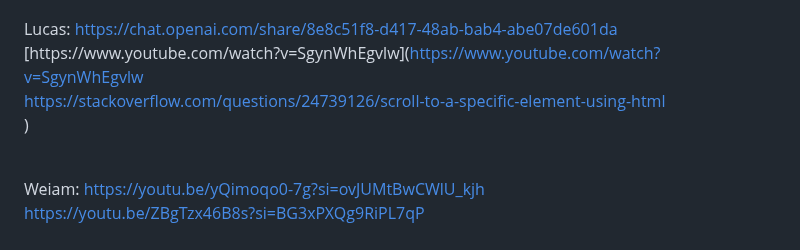
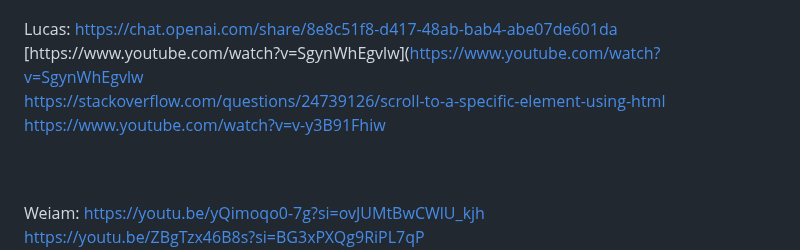
Before and after one commit to nilskele/ProgrammingProject1, a Markdown page: README.md, the part around the change. Drawn GitHub-style.

```diff
--- a/README.md
+++ b/README.md
@@ -68,7 +68,8 @@ https://dev.to/enygma/keeping-credentials-secure-in-php-1mgo<br>
 Lucas:
 https://chat.openai.com/share/8e8c51f8-d417-48ab-bab4-abe07de601da <br>
 [https://www.youtube.com/watch?v=SgynWhEgvlw](https://www.youtube.com/watch?v=SgynWhEgvlw <br>
-https://stackoverflow.com/questions/24739126/scroll-to-a-specific-element-using-html <br>)
+https://stackoverflow.com/questions/24739126/scroll-to-a-specific-element-using-html <br>
+https://www.youtube.com/watch?v=v-y3B91Fhiw<br>
 <br>
 <br>
 
```
